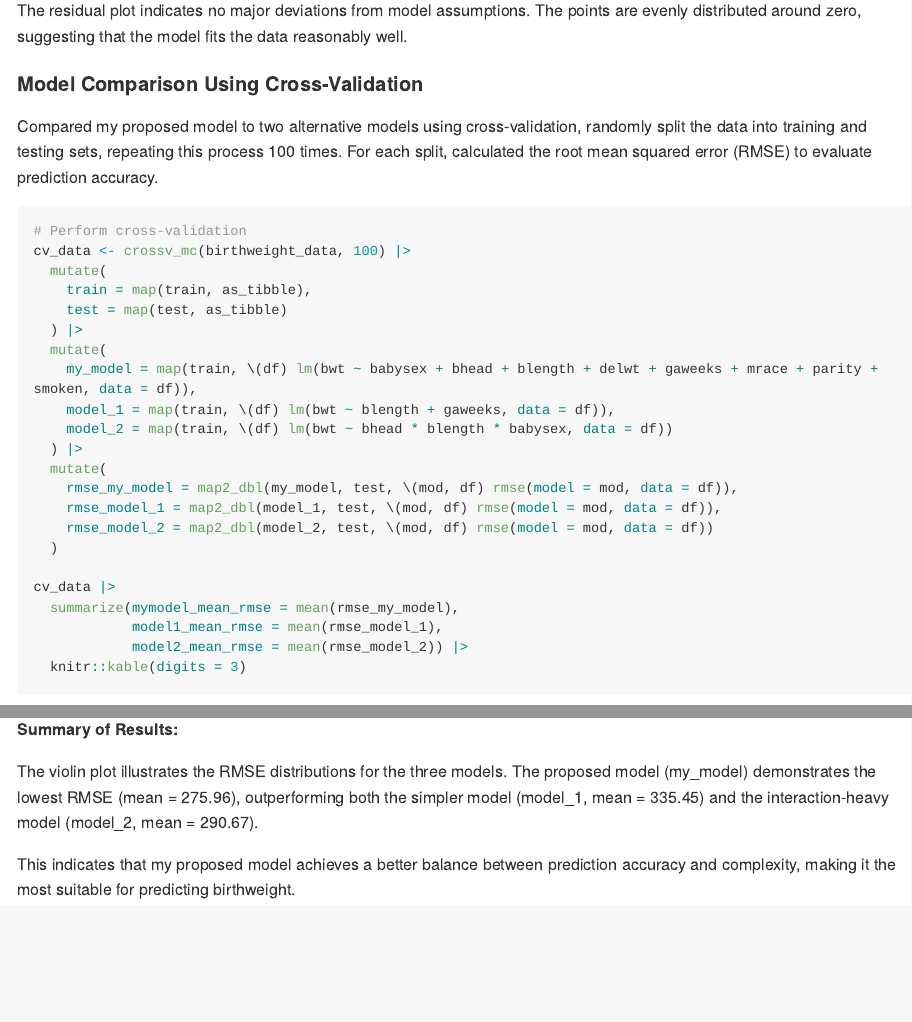
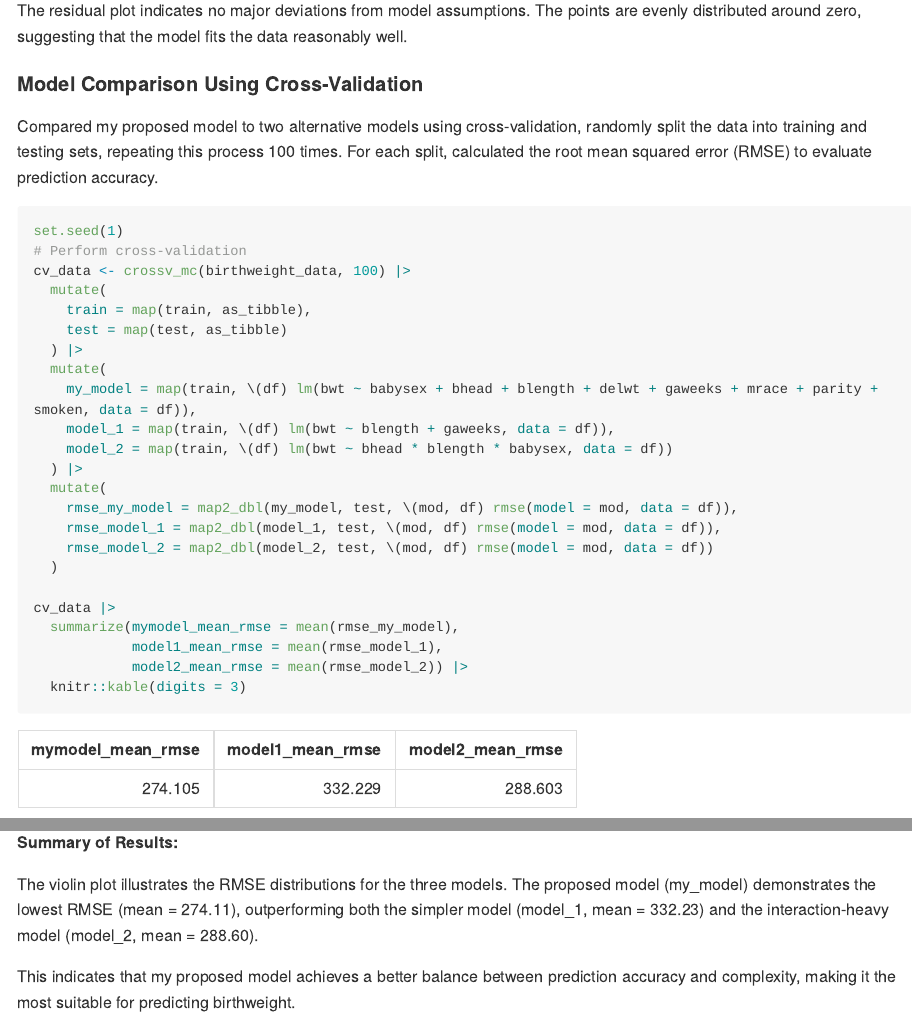
Before and after one commit to KevinGuo273/p8105_hw6_xg2451, an R Markdown document (p8105_hw6_xg2451.Rmd): the page in a window 1100 px wide, from 10000 px down, and a second part further down, joined at a grey line. The pictures show the output file p8105_hw6_xg2451.md that the author committed with the source, drawn offline in the style of GitHub; long lines of code are wrapped.

Commit message:
Set seed for MC Cross Validation

````diff
--- a/p8105_hw6_xg2451.Rmd
+++ b/p8105_hw6_xg2451.Rmd
@@ -235,6 +235,7 @@ The residual plot indicates no major deviations from model assumptions. The poin
 
 Compared my proposed model to two alternative models using cross-validation, randomly split the data into training and testing sets, repeating this process 100 times. For each split, calculated the root mean squared error (RMSE) to evaluate prediction accuracy.
 ```{r warning=FALSE}
+set.seed(1)
 # Perform cross-validation
 cv_data <- crossv_mc(birthweight_data, 100) |>
   mutate(
@@ -274,6 +275,6 @@ cv_data |>
 
 **Summary of Results:**
 
-The violin plot illustrates the RMSE distributions for the three models. The proposed model (my_model) demonstrates the lowest RMSE (mean = 275.96), outperforming both the simpler model (model_1, mean = 335.45) and the interaction-heavy model (model_2, mean = 290.67).
+The violin plot illustrates the RMSE distributions for the three models. The proposed model (my_model) demonstrates the lowest RMSE (mean = 274.11), outperforming both the simpler model (model_1, mean = 332.23) and the interaction-heavy model (model_2, mean = 288.60).
 
 This indicates that my proposed model achieves a better balance between prediction accuracy and complexity, making it the most suitable for predicting birthweight.
````
Also changed, not shown: p8105_hw6_xg2451.md, p8105_hw6_xg2451_files/figure-gfm/unnamed-chunk-17-1.png, 1 other file.
